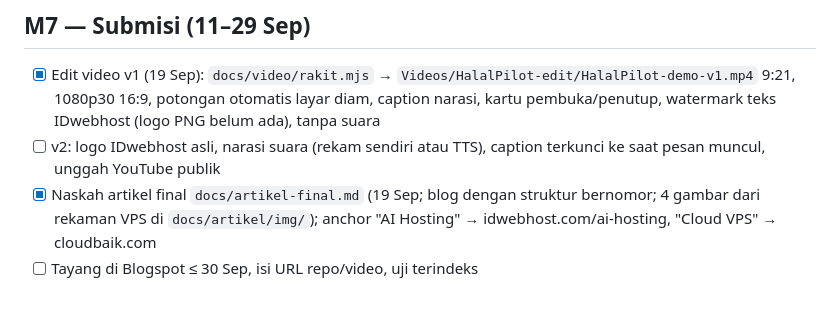
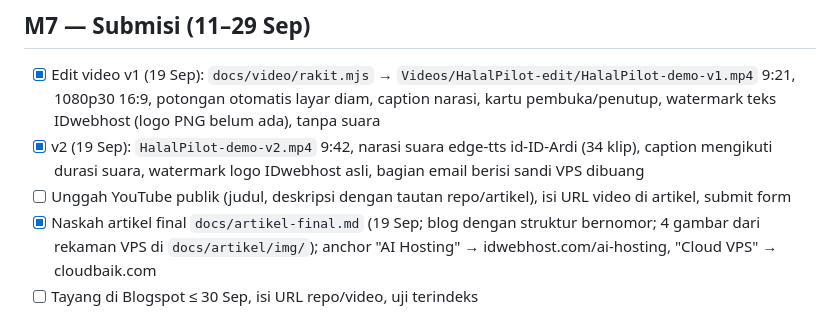
Before and after one commit to fauzan3596/HalalPilot, a Markdown page: ROADMAP.md, the part around the change. GitHub-like rendering.

Commit message:
docs: ROADMAP — video v2 selesai
Co-Authored-By: Claude Fable 5.1 <noreply@anthropic.com>

```diff
--- a/ROADMAP.md
+++ b/ROADMAP.md
@@ -100,7 +100,8 @@ Status per 4 September 2026. Centang saat skenario terkait lolos. Kode skenario
 
 ## M7 — Submisi (11–29 Sep)
 - [x] Edit video v1 (19 Sep): `docs/video/rakit.mjs` → `Videos/HalalPilot-edit/HalalPilot-demo-v1.mp4` 9:21, 1080p30 16:9, potongan otomatis layar diam, caption narasi, kartu pembuka/penutup, watermark teks IDwebhost (logo PNG belum ada), tanpa suara
-- [ ] v2: logo IDwebhost asli, narasi suara (rekam sendiri atau TTS), caption terkunci ke saat pesan muncul, unggah YouTube publik
+- [x] v2 (19 Sep): `HalalPilot-demo-v2.mp4` 9:42, narasi suara edge-tts id-ID-Ardi (34 klip), caption mengikuti durasi suara, watermark logo IDwebhost asli, bagian email berisi sandi VPS dibuang
+- [ ] Unggah YouTube publik (judul, deskripsi dengan tautan repo/artikel), isi URL video di artikel, submit form
 - [x] Naskah artikel final `docs/artikel-final.md` (19 Sep; blog dengan struktur bernomor; 4 gambar dari rekaman VPS di `docs/artikel/img/`); anchor "AI Hosting" → idwebhost.com/ai-hosting, "Cloud VPS" → cloudbaik.com
 - [ ] Tayang di Blogspot ≤ 30 Sep, isi URL repo/video, uji terindeks
 - [ ] Umpan balik 3 orang awam; revisi
```
